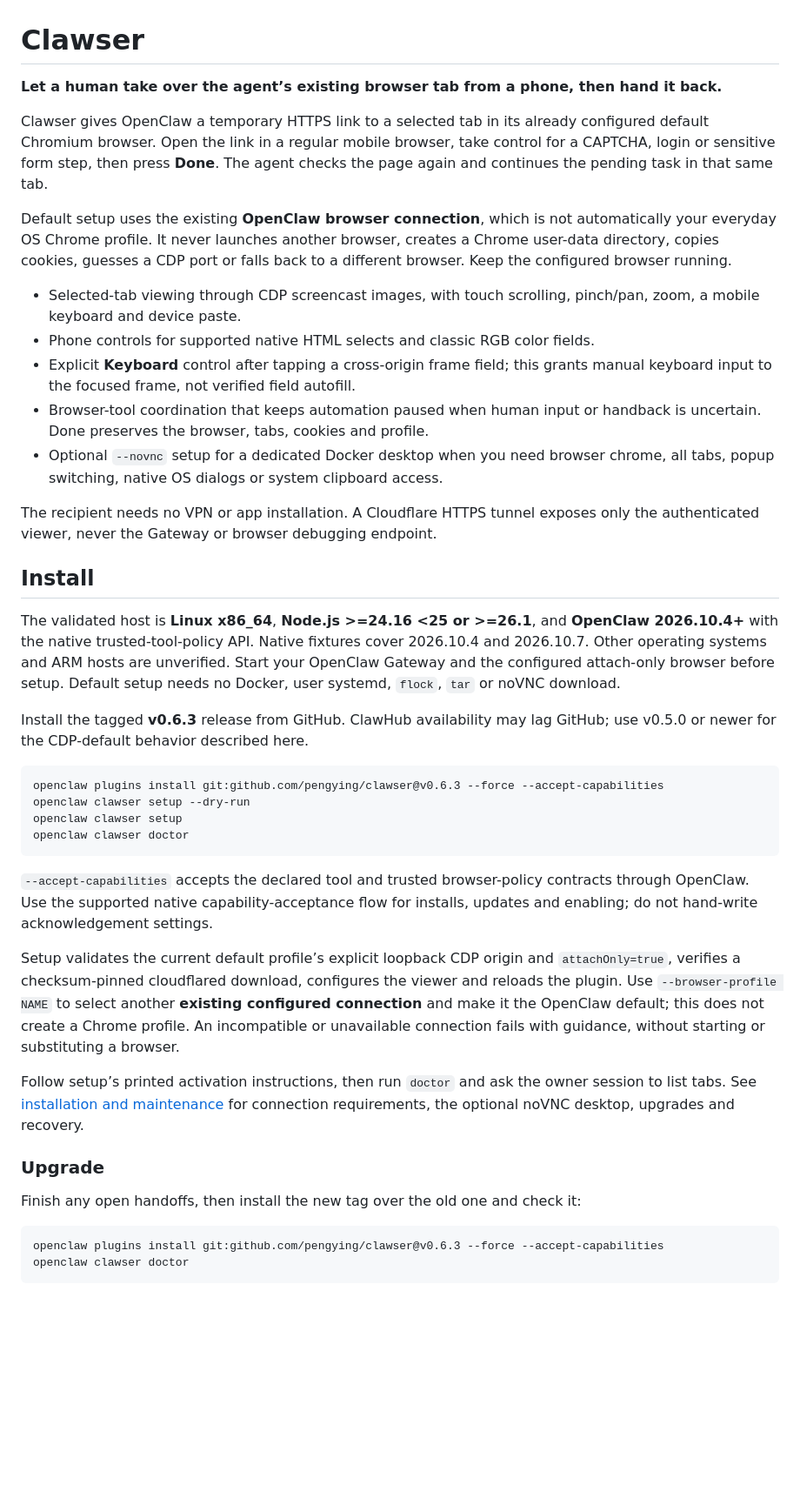
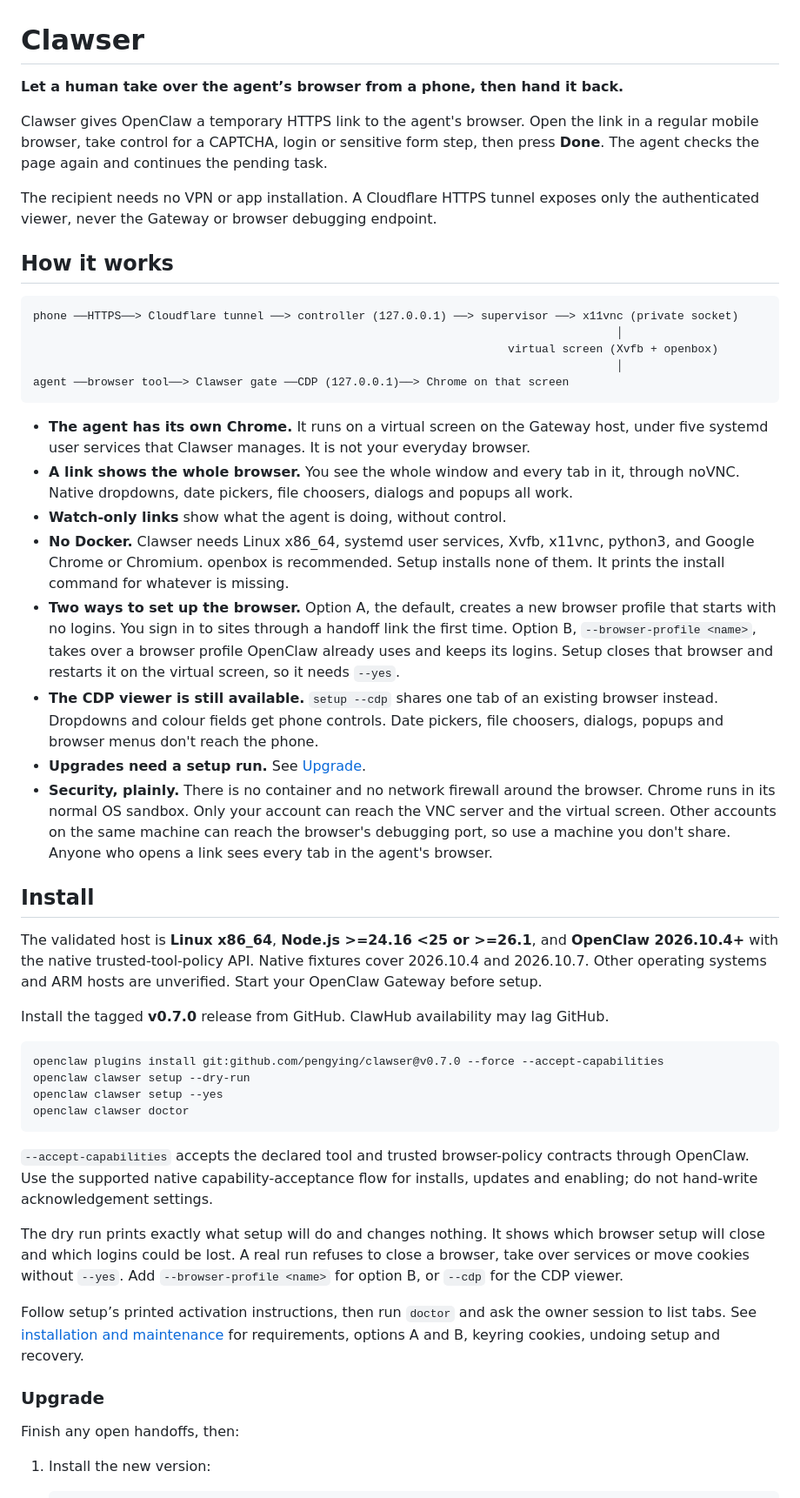
Before and after one commit to pengying/clawser, a Markdown page: README.md, the part around one of its changes. Shown at 87% size. GitHub-like rendering; blank space fills up the shorter version.

Commit message:
docs(readme): explain host noVNC as the default, the CDP opt-in and the upgrade steps
Co-Authored-By: Claude Opus 5.5 <noreply@anthropic.com>

````diff
--- a/README.md
+++ b/README.md
@@ -1,45 +1,65 @@
 # Clawser
 
-**Let a human take over the agent’s existing browser tab from a phone, then hand it back.**
+**Let a human take over the agent’s browser from a phone, then hand it back.**
 
-Clawser gives OpenClaw a temporary HTTPS link to a selected tab in its already
-configured default Chromium browser. Open the link in a regular mobile browser,
-take control for a CAPTCHA, login or sensitive form step, then press **Done**.
-The agent checks the page again and continues the pending task in that same tab.
-
-Default setup uses the existing **OpenClaw browser connection**, which is not
-automatically your everyday OS Chrome profile. It never launches another browser,
-creates a Chrome user-data directory, copies cookies, guesses a CDP port or falls
-back to a different browser. Keep the configured browser running.
-
-- Selected-tab viewing through CDP screencast images, with touch scrolling,
-  pinch/pan, zoom, a mobile keyboard and device paste.
-- Phone controls for supported native HTML selects and classic RGB color fields.
-- Explicit **Keyboard** control after tapping a cross-origin frame field; this
-  grants manual keyboard input to the focused frame, not verified field autofill.
-- Browser-tool coordination that keeps automation paused when human input or
-  handback is uncertain. Done preserves the browser, tabs, cookies and profile.
-- Optional `--novnc` setup for a dedicated Docker desktop when you need browser
-  chrome, all tabs, popup switching, native OS dialogs or system clipboard access.
+Clawser gives OpenClaw a temporary HTTPS link to the agent's browser. Open the
+link in a regular mobile browser, take control for a CAPTCHA, login or sensitive
+form step, then press **Done**. The agent checks the page again and continues
+the pending task.
 
 The recipient needs no VPN or app installation. A Cloudflare HTTPS tunnel exposes
 only the authenticated viewer, never the Gateway or browser debugging endpoint.
+
+## How it works
+
+```text
+phone ──HTTPS──> Cloudflare tunnel ──> controller (127.0.0.1) ──> supervisor ──> x11vnc (private socket)
+                                                                                      │
+                                                                      virtual screen (Xvfb + openbox)
+                                                                                      │
+agent ──browser tool──> Clawser gate ──CDP (127.0.0.1)──> Chrome on that screen
+```
+
+- **The agent has its own Chrome.** It runs on a virtual screen on the Gateway
+  host, under five systemd user services that Clawser manages. It is not your
+  everyday browser.
+- **A link shows the whole browser.** You see the whole window and every tab in
+  it, through noVNC. Native dropdowns, date pickers, file choosers, dialogs and
+  popups all work.
+- **Watch-only links** show what the agent is doing, without control.
+- **No Docker.** Clawser needs Linux x86_64, systemd user services, Xvfb,
+  x11vnc, python3, and Google Chrome or Chromium. openbox is recommended. Setup
+  installs none of them. It prints the install command for whatever is missing.
+- **Two ways to set up the browser.** Option A, the default, creates a new
+  browser profile that starts with no logins. You sign in to sites through a
+  handoff link the first time. Option B, `--browser-profile <name>`, takes over a
+  browser profile OpenClaw already uses and keeps its logins. Setup closes that
+  browser and restarts it on the virtual screen, so it needs `--yes`.
+- **The CDP viewer is still available.** `setup --cdp` shares one tab of an
+  existing browser instead. Dropdowns and colour fields get phone controls.
+  Date pickers, file choosers, dialogs, popups and browser menus don't reach the
+  phone.
+- **Upgrades need a setup run.** See [Upgrade](#upgrade).
+- **Security, plainly.** There is no container and no network firewall around
+  the browser. Chrome runs in its normal OS sandbox. Only your account can reach
+  the VNC server and the virtual screen. Other accounts on the same machine can
+  reach the browser's debugging port, so use a machine you don't share. Anyone
+  who opens a link sees every tab in the agent's browser.
 
 ## Install
 
 The validated host is **Linux x86_64**, **Node.js >=24.16 <25 or >=26.1**, and
 **OpenClaw 2026.10.4+** with the native trusted-tool-policy API. Native fixtures
 cover 2026.10.4 and 2026.10.7. Other operating systems and ARM hosts are unverified.
-Start your OpenClaw Gateway and the configured attach-only browser before setup.
-Default setup needs no Docker, user systemd, `flock`, `tar` or noVNC download.
+Start your OpenClaw Gateway before setup.
 
-Install the tagged **v0.6.3** release from GitHub. ClawHub availability may lag
-GitHub; use v0.5.0 or newer for the CDP-default behavior described here.
+Install the tagged **v0.7.0** release from GitHub. ClawHub availability may lag
+GitHub.
 
 ```sh
-openclaw plugins install git:github.com/pengying/clawser@v0.6.3 --force --accept-capabilities
+openclaw plugins install git:github.com/pengying/clawser@v0.7.0 --force --accept-capabilities
 openclaw clawser setup --dry-run
-openclaw clawser setup
+openclaw clawser setup --yes
 openclaw clawser doctor
 ```
 
@@ -47,23 +67,18 @@ openclaw clawser doctor
 contracts through OpenClaw. Use the supported native capability-acceptance flow
 for installs, updates and enabling; do not hand-write acknowledgement settings.
 
-Setup validates the current default profile’s explicit loopback CDP origin and
-`attachOnly=true`, verifies a checksum-pinned cloudflared download, configures
-the viewer and reloads the plugin. Use `--browser-profile NAME` to select another
-**existing configured connection** and make it the OpenClaw default; this does
-not create a Chrome profile. An incompatible or unavailable connection fails
-with guidance, without starting or substituting a browser.
+The dry run prints exactly what setup will do and changes nothing. It shows
+which browser setup will close and which logins could be lost. A real run
+refuses to close a browser, take over services or move cookies without `--yes`.
+Add `--browser-profile <name>` for option B, or `--cdp` for the CDP viewer.
 
 Follow setup’s printed activation instructions, then run `doctor` and ask the
 owner session to list tabs. See [installation and maintenance](docs/install.md)
-for connection requirements, the optional noVNC desktop, upgrades and recovery.
+for requirements, options A and B, keyring cookies, undoing setup and recovery.
 
 ### Upgrade
 
-Finish any open handoffs, then install the new tag over the old one and check it:
+Finish any open handoffs, then:
 
-```sh
-openclaw plugins install git:github.com/pengying/clawser@v0.6.3 --force --accept-capabilities
-openclaw clawser doctor
-```
+1. Install the new version:
 
````
Also changed, not shown: other parts of README.md (+47 -28 lines).
